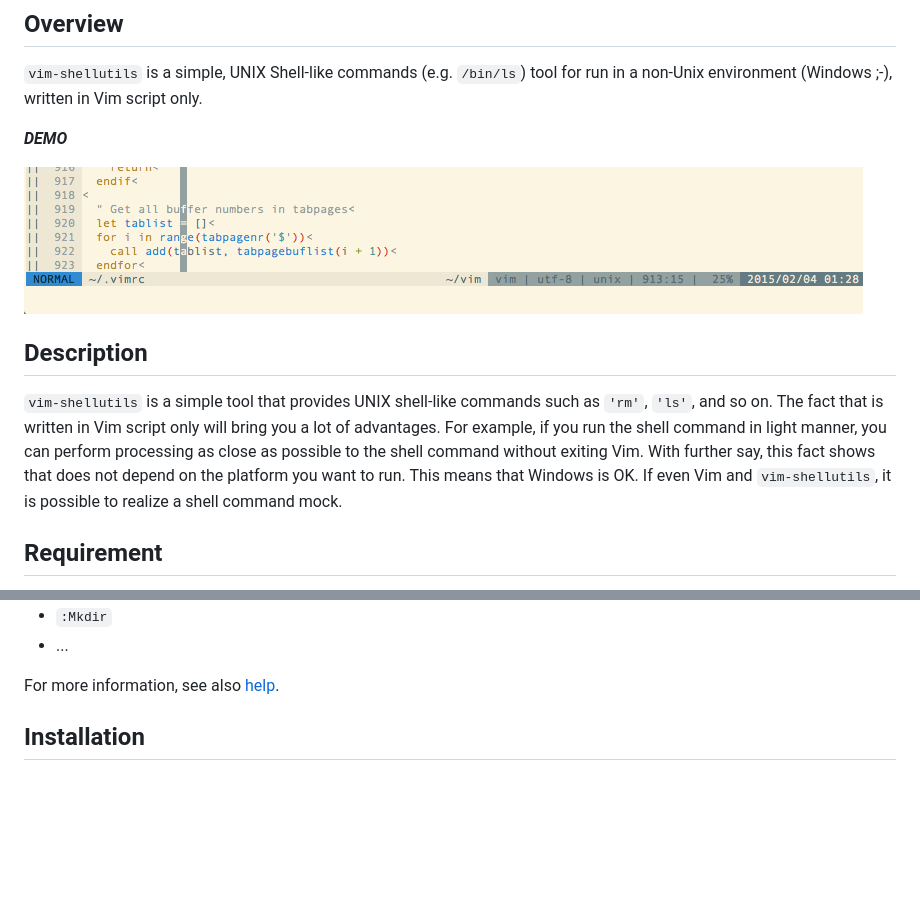
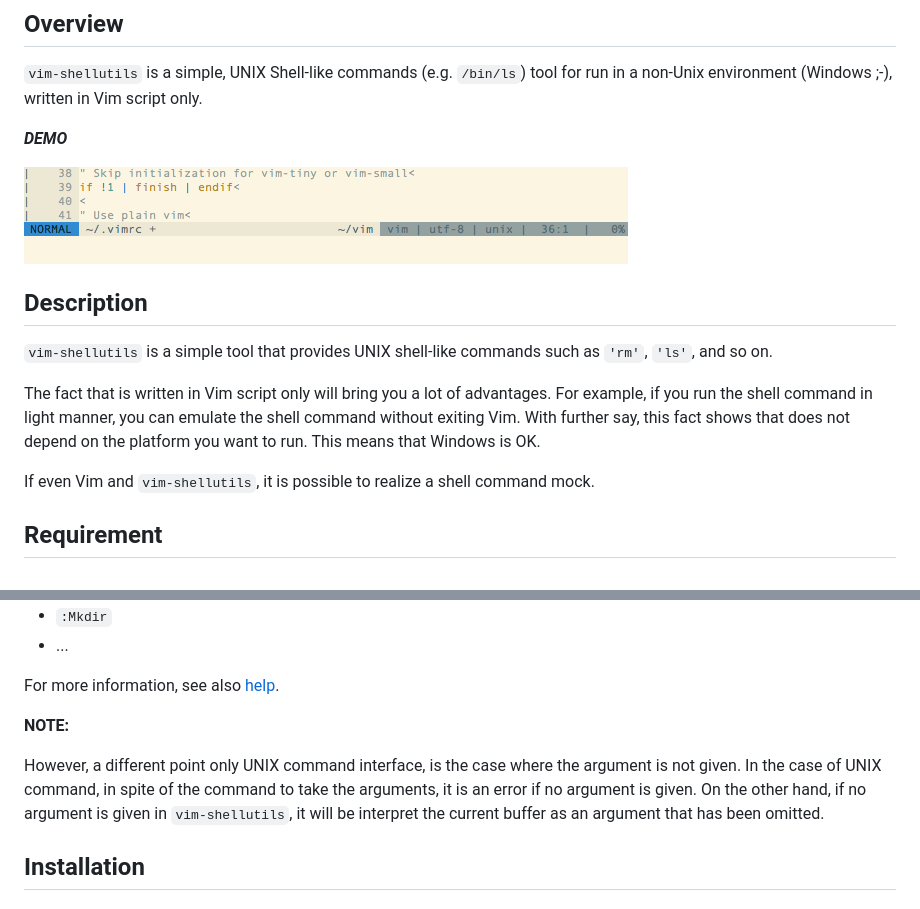
Before and after one commit to babarot/vim-shellutils, a Markdown page: README.md, 2 parts joined by grey strips. GitHub-like rendering; pictures changed too: shellutils.gif; blank space fills up the shorter version.

Commit message:
Update gif and readme

```diff
--- a/README.md
+++ b/README.md
@@ -12,7 +12,9 @@ vim-shellutils
 ## Description
 
 `vim-shellutils` is a simple tool that provides UNIX shell-like commands such as `'rm'`, `'ls'`, and so on.
-The fact that is written in Vim script only will bring you a lot of advantages. For example, if you run the shell command in light manner, you can perform processing as close as possible to the shell command without exiting Vim. With further say, this fact shows that does not depend on the platform you want to run. This means that Windows is OK.
+
+The fact that is written in Vim script only will bring you a lot of advantages. For example, if you run the shell command in light manner, you can emulate the shell command without exiting Vim. With further say, this fact shows that does not depend on the platform you want to run. This means that Windows is OK.
+
 If even Vim and `vim-shellutils`, it is possible to realize a shell command mock.
 
 ## Requirement
@@ -41,6 +43,10 @@ Other commands that are available:
 - ...
 
 For more information, see also [help](./doc/vim-shellutils.txt).
+
+**NOTE:**
+
+However, a different point only UNIX command interface, is the case where the argument is not given. In the case of UNIX command, in spite of the command to take the arguments, it is an error if no argument is given. On the other hand, if no argument is given in `vim-shellutils`, it will be interpret the current buffer as an argument that has been omitted.
 
 ## Installation
 
```
Also changed, not shown: 1 other file.
